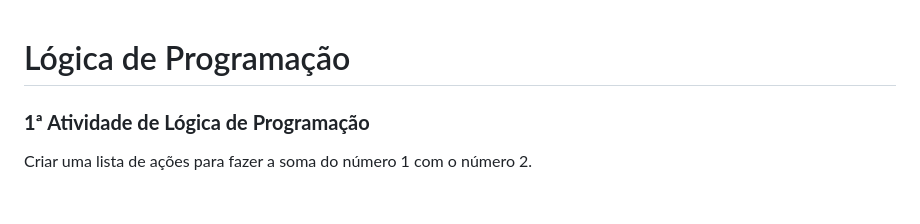
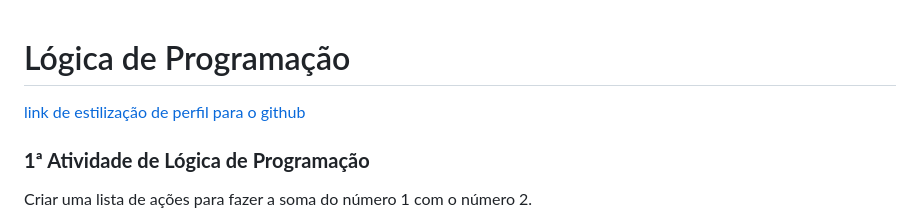
Before and after one commit to mathzinxss/logicaProgramaSenac, a Markdown page: README.md, the part around the change. GitHub-like rendering; blank space fills up the shorter version.

```diff
--- a/README.md
+++ b/README.md
@@ -1,4 +1,6 @@
 # Lógica de Programação
+
+[link de estilização de perfil para o github](https://profile-readme-generator.com)
 
 ### **1ª Atividade de Lógica de Programação**
 
```
